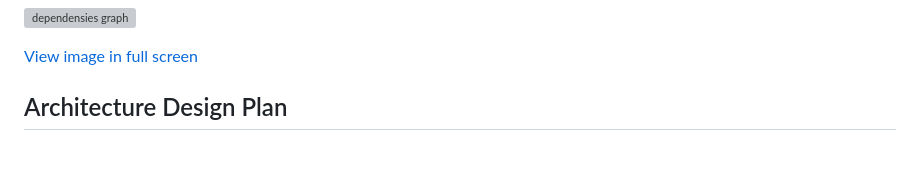
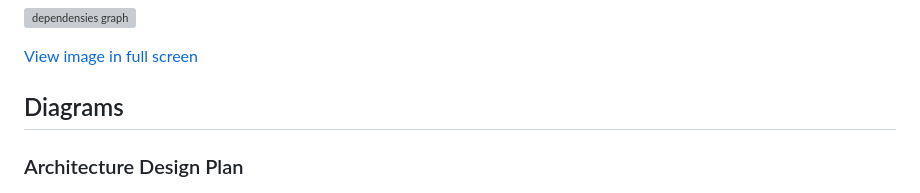
Before and after one commit to Gehinom/ukraine-survival-game, a Markdown page: README.md, the part around the change printed below. Rendered like a GitHub page; blank space fills up the shorter version; grey boxes are pictures that could not be loaded.

Commit message:
Update README: add velocity direction diagram

```diff
--- a/README.md
+++ b/README.md
@@ -14,7 +14,9 @@ npx madge --image graph.svg app.js
 
 [View image in full screen](https://gehinom.github.io/ukraine-survival-game/graph.svg)
 
-## Architecture Design Plan
+## Diagrams
+
+### Architecture Design Plan
 ![Architecture Diagram](readme-img/architecture-diagram.png)
 
 [View/Edit image in full screen](https://drive.google.com/file/d/1A4ky3xO43eAG6_D2c-_BjhCF8kfpck7a/view?usp=sharing)
```
Also changed, not shown: other parts of README.md (+5 -0 lines), velocity-direction-diagram.png (added).
